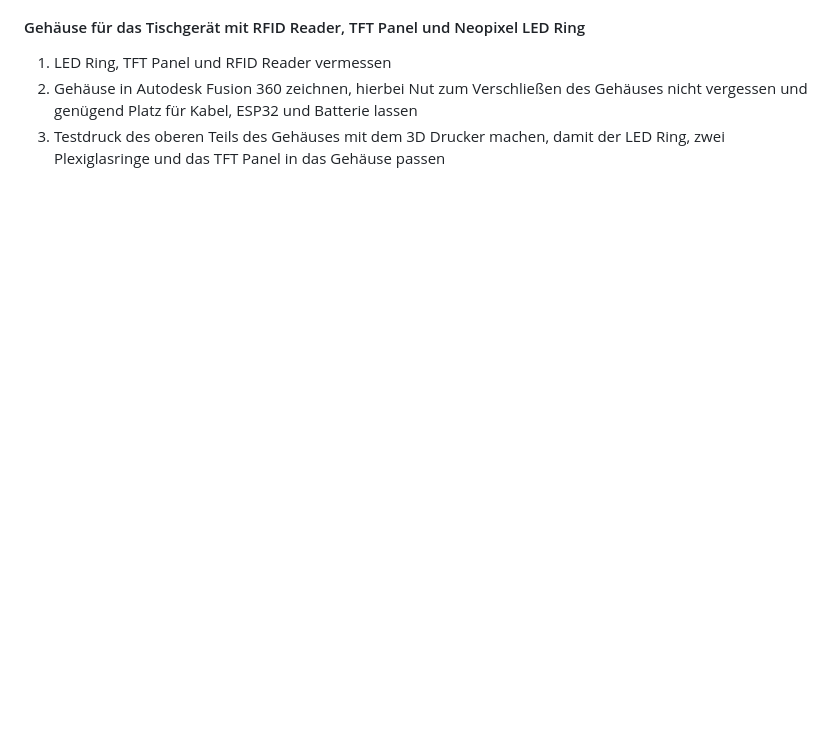
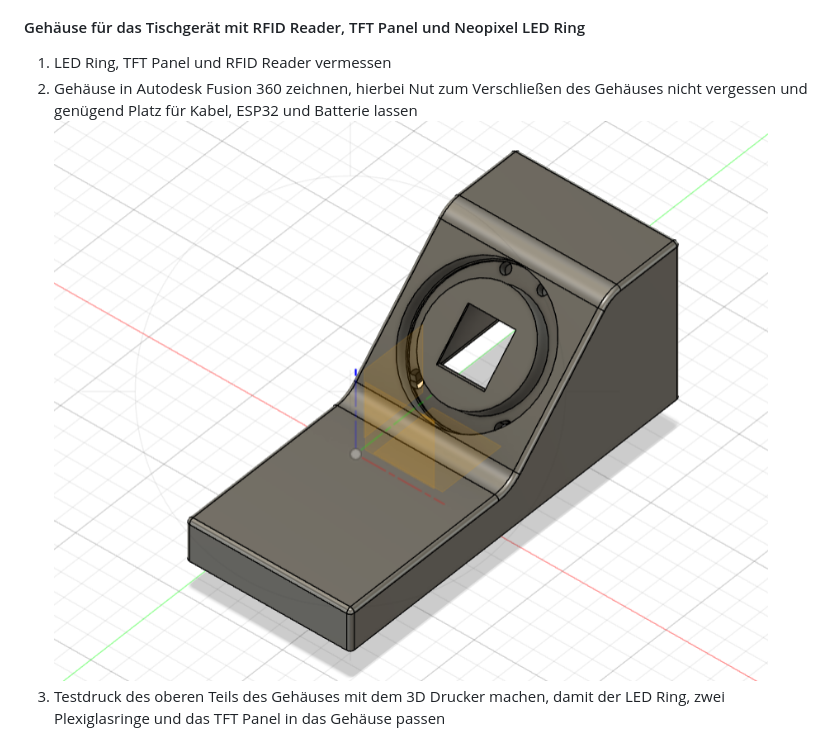
Before and after one commit to cbm-instructions/aehaeh, a Markdown page: DIY.md, the part around the change. Rendered like a GitHub page; pictures changed too: media/img.png (added); blank space fills up the shorter version.

Commit message:
DIY.md added Cat img

```diff
--- a/DIY.md
+++ b/DIY.md
@@ -132,6 +132,7 @@ Hierbei ist zu beachten, dass der Lasercutter in x-Richtung schneller gravieren
 #### Gehäuse für das Tischgerät mit RFID Reader, TFT Panel und Neopixel LED Ring
 1. LED Ring, TFT Panel und RFID Reader vermessen
 2. Gehäuse in Autodesk Fusion 360 zeichnen, hierbei Nut zum Verschließen des Gehäuses nicht vergessen und genügend Platz für Kabel, ESP32 und Batterie lassen
+![3D Modell](media/img.png)
 3. Testdruck des oberen Teils des Gehäuses mit dem 3D Drucker machen, damit der LED Ring, zwei Plexiglasringe und das TFT Panel in das Gehäuse passen
 ![Gehäuse-Test](media/IMG_20231220_113028362.jpg)
 5. Gehäuse mit dem 3D Drucker drucken
```
